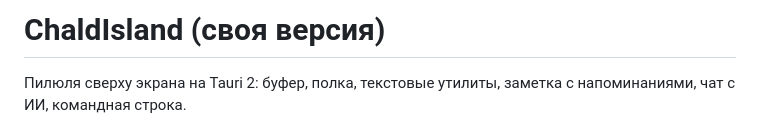
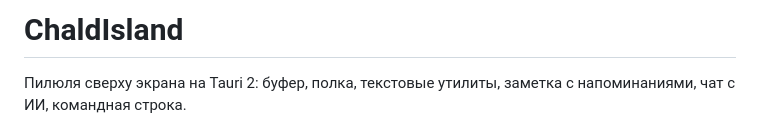
Before and after one commit to ChaldS-mods/Chaldisland, a Markdown page: README.md, the part around the change. Rendered like a GitHub page.

```diff
--- a/README.md
+++ b/README.md
@@ -1,4 +1,4 @@
-# ChaldIsland (своя версия)
+# ChaldIsland
 
 Пилюля сверху экрана на Tauri 2: буфер, полка, текстовые утилиты, заметка с напоминаниями, чат с ИИ, командная строка.
 
```
